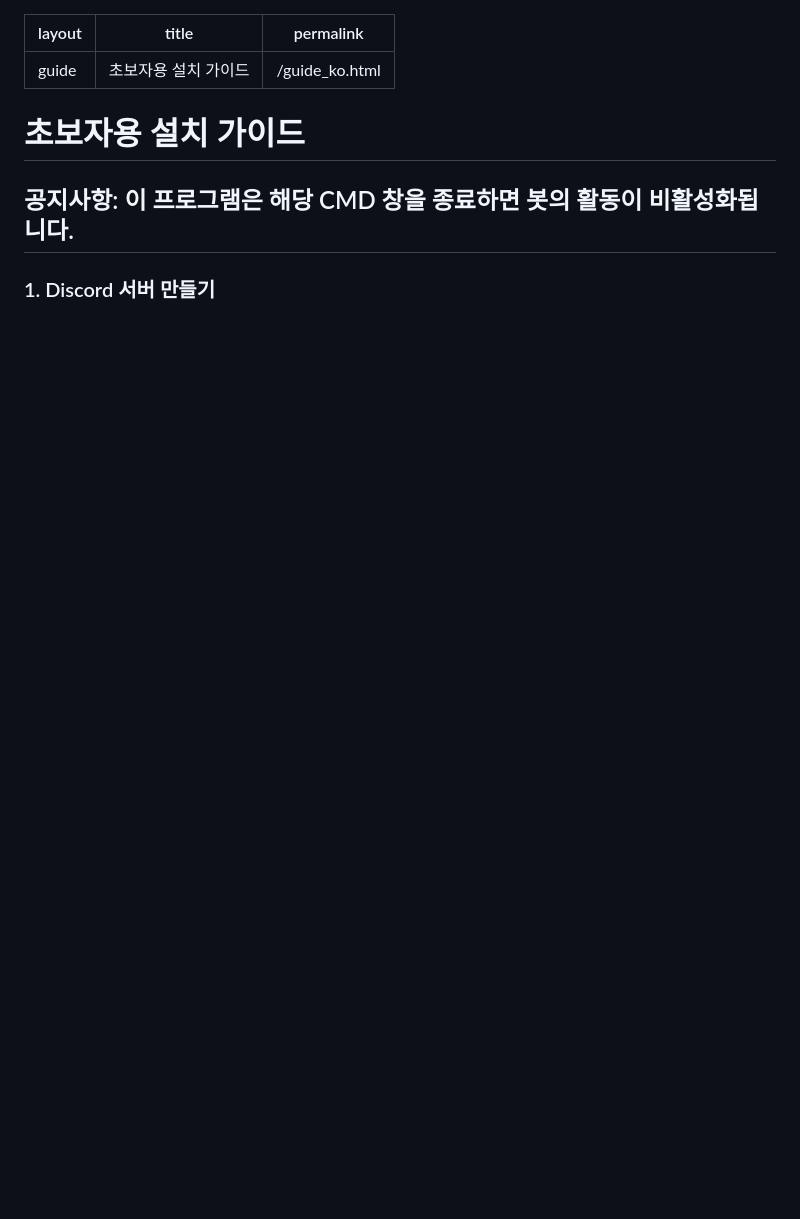
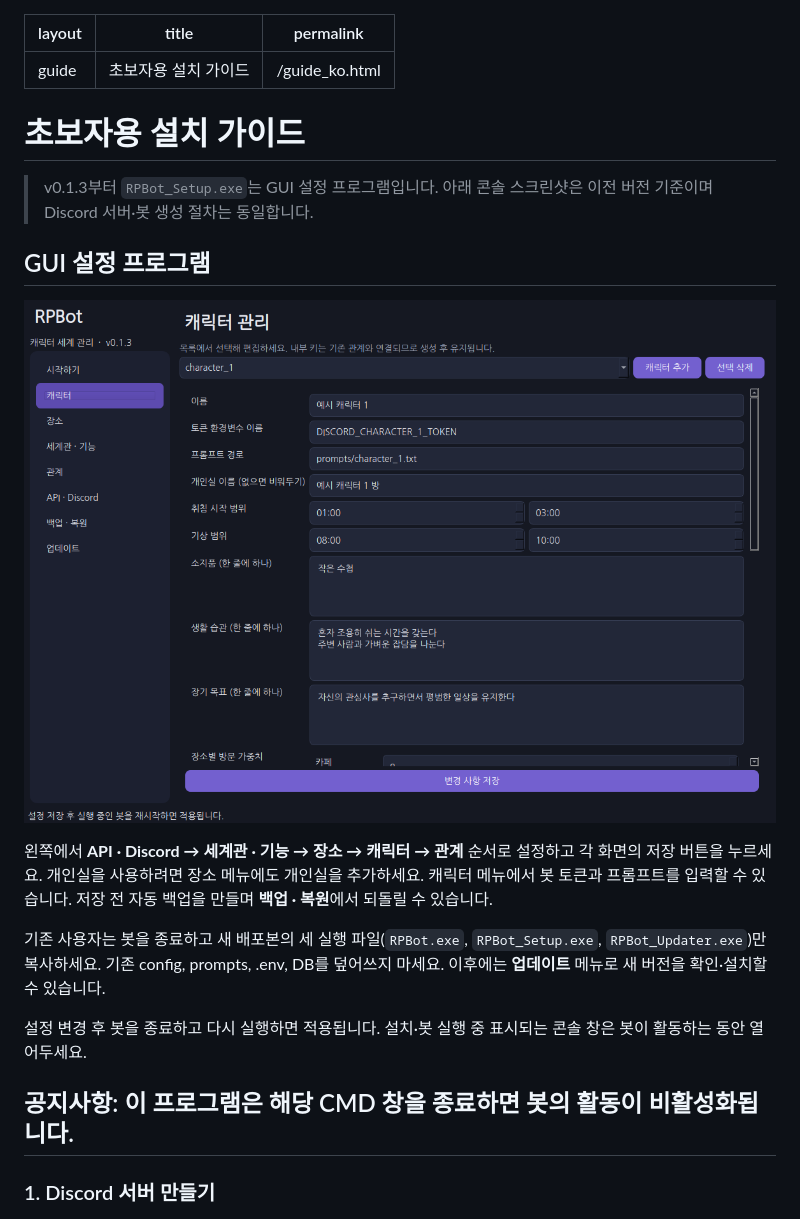
Before and after one commit to BS0817/generic-character-rp-bot, a Markdown page: docs/guide_ko.md, the part around the change. GitHub-like rendering; pictures changed too: docs/images/settings-gui.png (added); blank space fills up the shorter version.

```diff
--- a/docs/guide_ko.md
+++ b/docs/guide_ko.md
@@ -5,6 +5,19 @@ permalink: /guide_ko.html
 ---
 
 # 초보자용 설치 가이드
+
+> v0.1.3부터 `RPBot_Setup.exe`는 GUI 설정 프로그램입니다. 아래 콘솔 스크린샷은 이전 버전 기준이며 Discord 서버·봇 생성 절차는 동일합니다.
+
+## GUI 설정 프로그램
+
+![RPBot 설정 화면](images/settings-gui.png)
+
+왼쪽에서 **API · Discord → 세계관 · 기능 → 장소 → 캐릭터 → 관계** 순서로 설정하고 각 화면의 저장 버튼을 누르세요. 개인실을 사용하려면 장소 메뉴에도 개인실을 추가하세요. 캐릭터 메뉴에서 봇 토큰과 프롬프트를 입력할 수 있습니다. 저장 전 자동 백업을 만들며 **백업 · 복원**에서 되돌릴 수 있습니다.
+
+기존 사용자는 봇을 종료하고 새 배포본의 세 실행 파일(`RPBot.exe`, `RPBot_Setup.exe`, `RPBot_Updater.exe`)만 복사하세요. 기존 config, prompts, .env, DB를 덮어쓰지 마세요. 이후에는 **업데이트** 메뉴로 새 버전을 확인·설치할 수 있습니다.
+
+설정 변경 후 봇을 종료하고 다시 실행하면 적용됩니다. 설치·봇 실행 중 표시되는 콘솔 창은 봇이 활동하는 동안 열어두세요.
+
 
 ## 공지사항: 이 프로그램은 해당 CMD 창을 종료하면 봇의 활동이 비활성화됩니다.
 
```
Also changed, not shown: README.md (+25 -16 lines), 13 other files.
